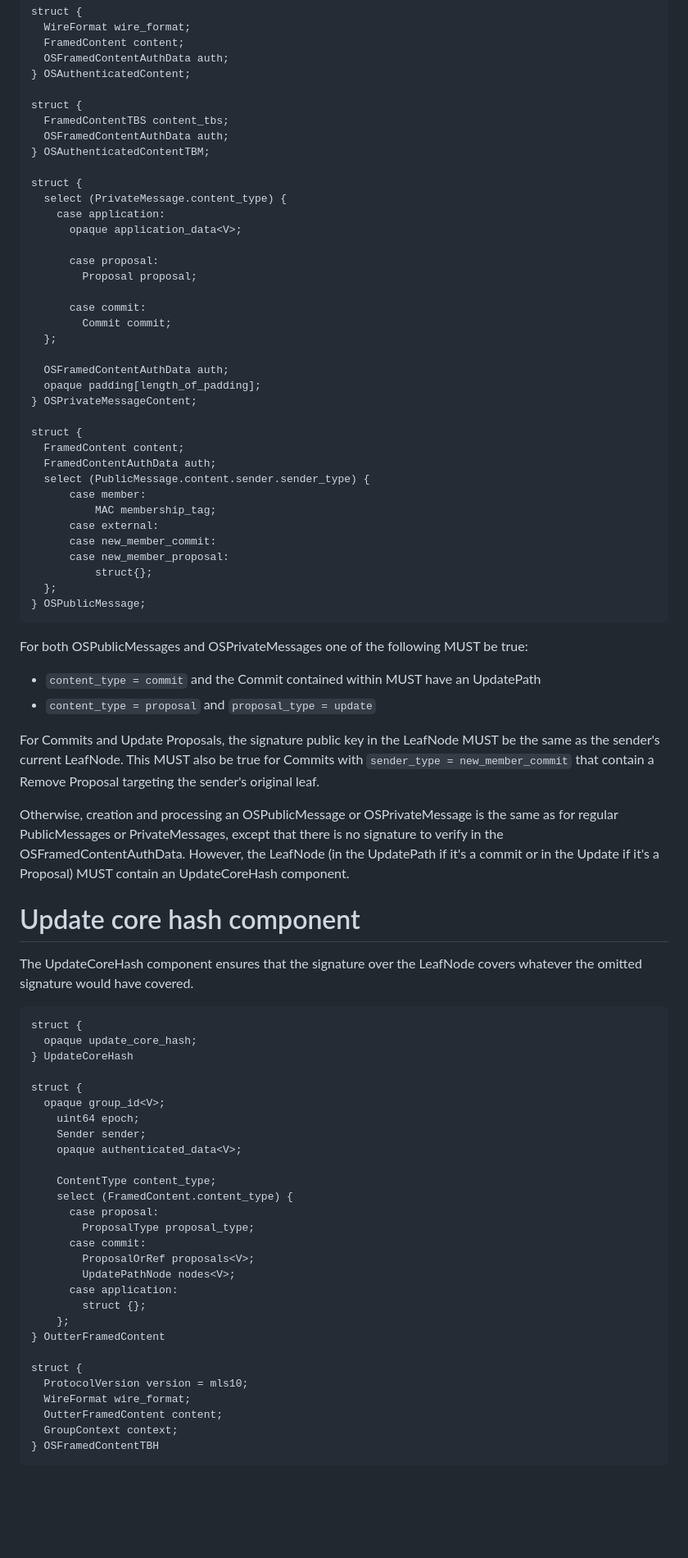
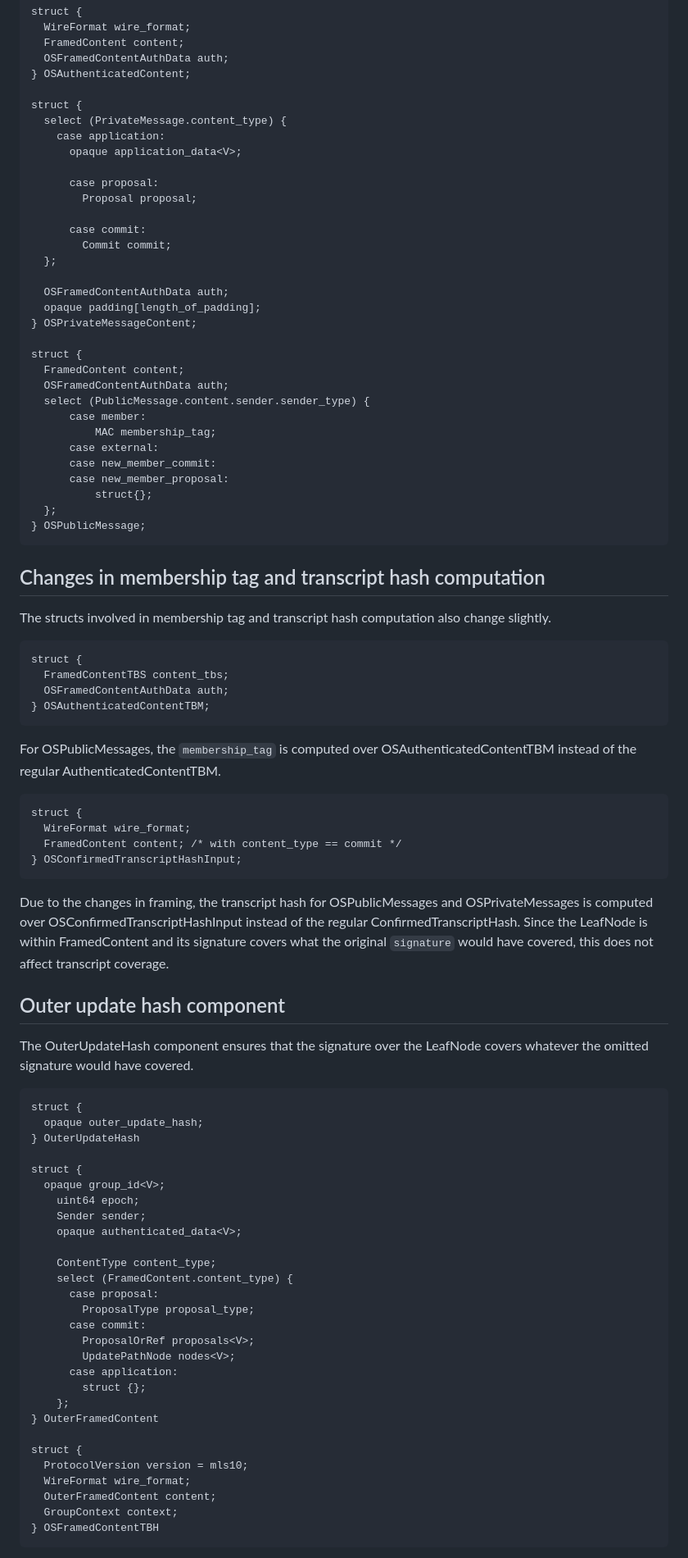
Before and after one commit to kkohbrok/draft-kohbrok-single-signature-keypackages, a Markdown page: draft-kohbrok-mls-fewer-signatures.md, the part around one of its changes. Shown at 82% size. Rendered like a GitHub page; blank space fills up the shorter version.

```diff
--- a/draft-kohbrok-mls-fewer-signatures.md
+++ b/draft-kohbrok-mls-fewer-signatures.md
@@ -193,11 +204,6 @@ struct {
 } OSAuthenticatedContent;
 
 struct {
-  FramedContentTBS content_tbs;
-  OSFramedContentAuthData auth;
-} OSAuthenticatedContentTBM;
-
-struct {
   select (PrivateMessage.content_type) {
     case application:
       opaque application_data<V>;
@@ -215,7 +221,7 @@ struct {
 
 struct {
   FramedContent content;
-  FramedContentAuthData auth;
+  OSFramedContentAuthData auth;
   select (PublicMessage.content.sender.sender_type) {
       case member:
           MAC membership_tag;
@@ -227,31 +233,43 @@ struct {
 } OSPublicMessage;
 ~~~
 
-For both OSPublicMessages and OSPrivateMessages one of the following MUST be true:
+## Changes in membership tag and transcript hash computation
 
-- `content_type = commit` and the Commit contained within MUST have an UpdatePath
-- `content_type = proposal` and `proposal_type = update`
-
-For Commits and Update Proposals, the signature public key in the LeafNode MUST
-be the same as the sender's current LeafNode. This MUST also be true for Commits
-with `sender_type = new_member_commit` that contain a Remove Proposal targeting
-the sender's original leaf.
-
-Otherwise, creation and processing an OSPublicMessage or OSPrivateMessage is the
-same as for regular PublicMessages or PrivateMessages, except that there is no
-signature to verify in the OSFramedContentAuthData. However, the LeafNode (in
-the UpdatePath if it's a commit or in the Update if it's a Proposal) MUST
-contain an UpdateCoreHash component.
-
-# Update core hash component
-
-The UpdateCoreHash component ensures that the signature over the LeafNode covers
-whatever the omitted signature would have covered.
+The structs involved in membership tag and transcript hash computation also
+change slightly.
 
 ~~~ tls
 struct {
-  opaque update_core_hash;
-} UpdateCoreHash
+  FramedContentTBS content_tbs;
+  OSFramedContentAuthData auth;
+} OSAuthenticatedContentTBM;
+~~~
+
+For OSPublicMessages, the `membership_tag` is computed over
+OSAuthenticatedContentTBM instead of the regular AuthenticatedContentTBM.
+
+~~~ tls
+struct {
+  WireFormat wire_format;
+  FramedContent content; /* with content_type == commit */
+} OSConfirmedTranscriptHashInput;
+~~~
+
+Due to the changes in framing, the transcript hash for OSPublicMessages and
+OSPrivateMessages is computed over OSConfirmedTranscriptHashInput instead of the
+regular ConfirmedTranscriptHash. Since the LeafNode is within FramedContent and
+its signature covers what the original `signature` would have covered, this does
+not affect transcript coverage.
+
+## Outer update hash component
+
+The OuterUpdateHash component ensures that the signature over the LeafNode
+covers whatever the omitted signature would have covered.
+
+~~~ tls
+struct {
+  opaque outer_update_hash;
+} OuterUpdateHash
 
 struct {
   opaque group_id<V>;
@@ -269,12 +287,12 @@ struct {
       case application:
         struct {};
     };
-} OutterFramedContent
+} OuterFramedContent
 
 struct {
   ProtocolVersion version = mls10;
   WireFormat wire_format;
-  OutterFramedContent content;
+  OuterFramedContent content;
   GroupContext context;
 } OSFramedContentTBH
 ~~~
```
Also changed, not shown: other parts of draft-kohbrok-mls-fewer-signatures.md (+115 -60 lines).
